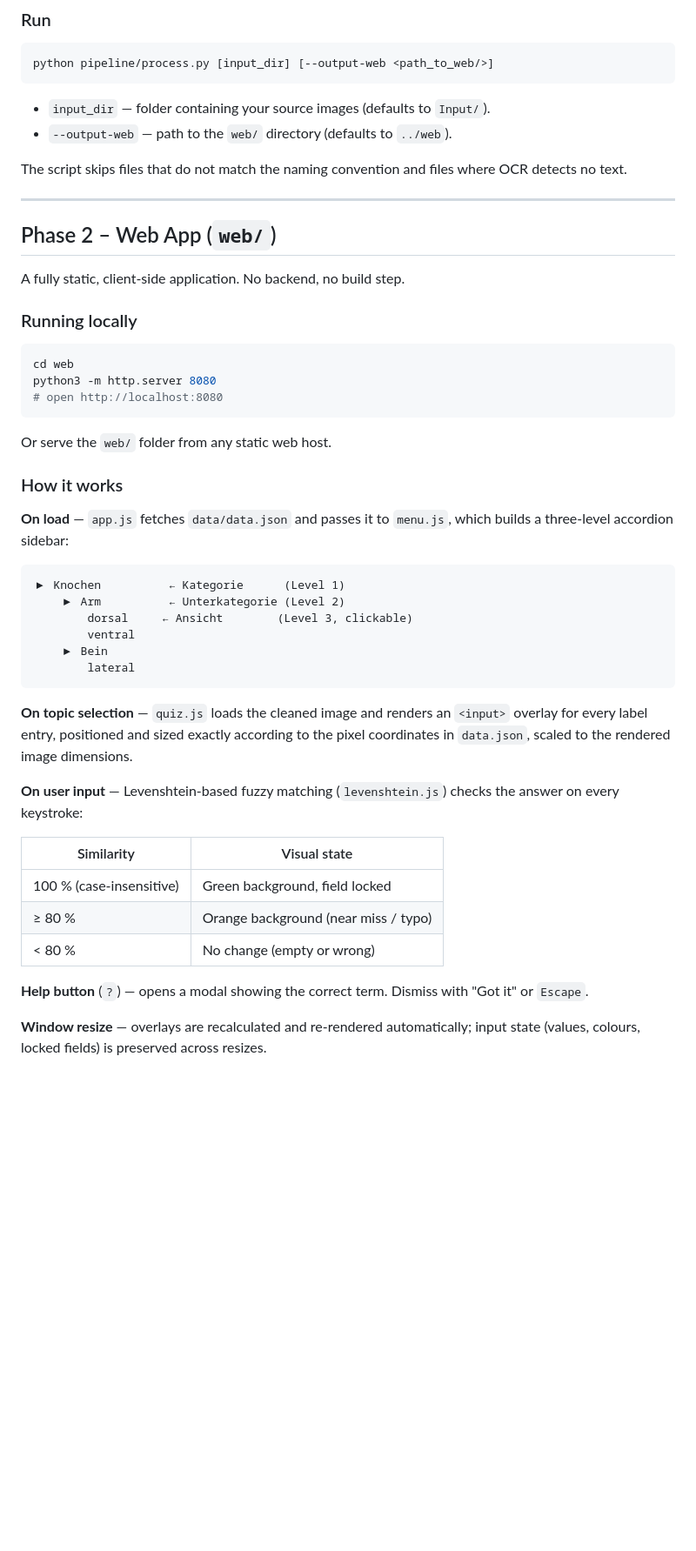
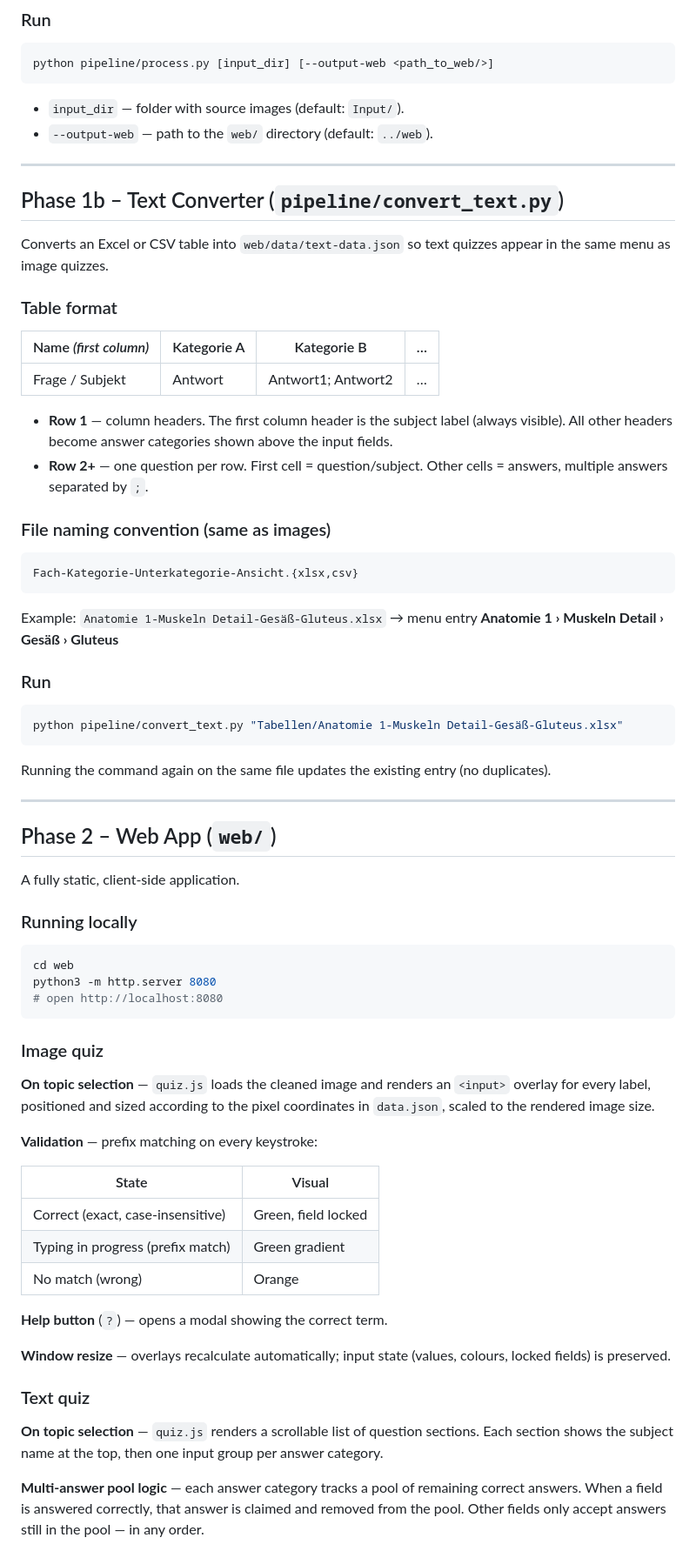
Before and after one commit to diem-official/PT-Lernkarten, a Markdown page: README.md, the part around one of its changes. Shown at 87% size. Drawn GitHub-style; blank space fills up the shorter version.

````diff
--- a/README.md
+++ b/README.md
@@ -64,16 +66,45 @@ pip install -r pipeline/requirements.txt
 python pipeline/process.py [input_dir] [--output-web <path_to_web/>]
 ```
 
-- `input_dir` — folder containing your source images (defaults to `Input/`).
-- `--output-web` — path to the `web/` directory (defaults to `../web`).
+- `input_dir` — folder with source images (default: `Input/`).
+- `--output-web` — path to the `web/` directory (default: `../web`).
 
-The script skips files that do not match the naming convention and files where OCR detects no text.
+---
+
+## Phase 1b – Text Converter (`pipeline/convert_text.py`)
+
+Converts an Excel or CSV table into `web/data/text-data.json` so text quizzes appear in the same menu as image quizzes.
+
+### Table format
+
+| Name *(first column)* | Kategorie A | Kategorie B | … |
+|---|---|---|---|
+| Frage / Subjekt | Antwort | Antwort1; Antwort2 | … |
+
+- **Row 1** — column headers. The first column header is the subject label (always visible). All other headers become answer categories shown above the input fields.
+- **Row 2+** — one question per row. First cell = question/subject. Other cells = answers, multiple answers separated by `;`.
+
+### File naming convention (same as images)
+
+```
+Fach-Kategorie-Unterkategorie-Ansicht.{xlsx,csv}
+```
+
+Example: `Anatomie 1-Muskeln Detail-Gesäß-Gluteus.xlsx` → menu entry **Anatomie 1 › Muskeln Detail › Gesäß › Gluteus**
+
+### Run
+
+```bash
+python pipeline/convert_text.py "Tabellen/Anatomie 1-Muskeln Detail-Gesäß-Gluteus.xlsx"
+```
+
+Running the command again on the same file updates the existing entry (no duplicates).
 
 ---
 
 ## Phase 2 – Web App (`web/`)
 
-A fully static, client-side application. No backend, no build step.
+A fully static, client-side application.
 
 ### Running locally
 
@@ -83,32 +114,25 @@ python3 -m http.server 8080
 # open http://localhost:8080
 ```
 
-Or serve the `web/` folder from any static web host.
+### Image quiz
 
-### How it works
+**On topic selection** — `quiz.js` loads the cleaned image and renders an `<input>` overlay for every label, positioned and sized according to the pixel coordinates in `data.json`, scaled to the rendered image size.
 
-**On load** — `app.js` fetches `data/data.json` and passes it to `menu.js`, which builds a three-level accordion sidebar:
+**Validation** — prefix matching on every keystroke:
 
-```
-▶ Knochen          ← Kategorie      (Level 1)
-    ▶ Arm          ← Unterkategorie (Level 2)
-        dorsal     ← Ansicht        (Level 3, clickable)
-        ventral
-    ▶ Bein
-        lateral
-```
+| State | Visual |
+|---|---|
+| Correct (exact, case-insensitive) | Green, field locked |
+| Typing in progress (prefix match) | Green gradient |
+| No match (wrong) | Orange |
 
-**On topic selection** — `quiz.js` loads the cleaned image and renders an `<input>` overlay for every label entry, positioned and sized exactly according to the pixel coordinates in `data.json`, scaled to the rendered image dimensions.
+**Help button** (`?`) — opens a modal showing the correct term.
 
-**On user input** — Levenshtein-based fuzzy matching (`levenshtein.js`) checks the answer on every keystroke:
+**Window resize** — overlays recalculate automatically; input state (values, colours, locked fields) is preserved.
 
-| Similarity | Visual state |
-|---|---|
-| 100 % (case-insensitive) | Green background, field locked |
-| ≥ 80 % | Orange background (near miss / typo) |
-| < 80 % | No change (empty or wrong) |
+### Text quiz
 
-**Help button** (`?`) — opens a modal showing the correct term. Dismiss with "Got it" or `Escape`.
+**On topic selection** — `quiz.js` renders a scrollable list of question sections. Each section shows the subject name at the top, then one input group per answer category.
 
-**Window resize** — overlays are recalculated and re-rendered automatically; input state (values, colours, locked fields) is preserved across resizes.
+**Multi-answer pool logic** — each answer category tracks a pool of remaining correct answers. When a field is answered correctly, that answer is claimed and removed from the pool. Other fields only accept answers still in the pool — in any order.
 
````
Also changed, not shown: other parts of README.md (+73 -39 lines).
